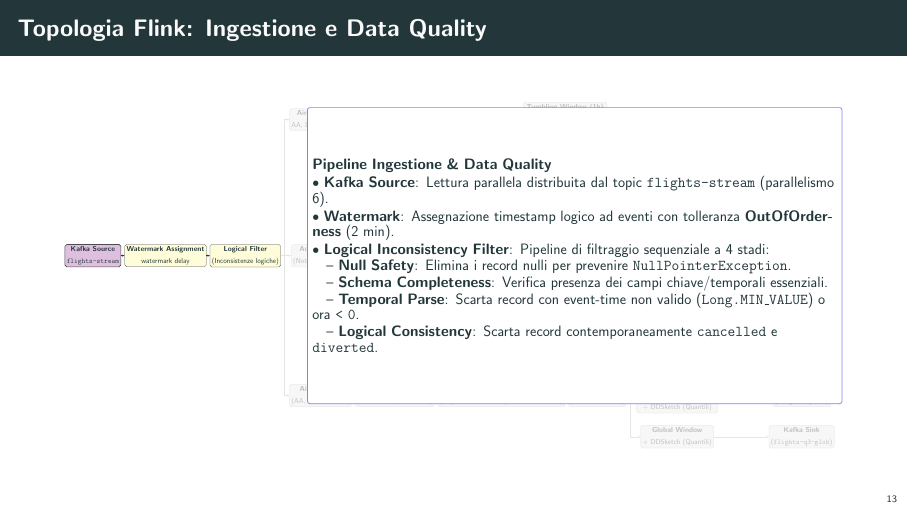
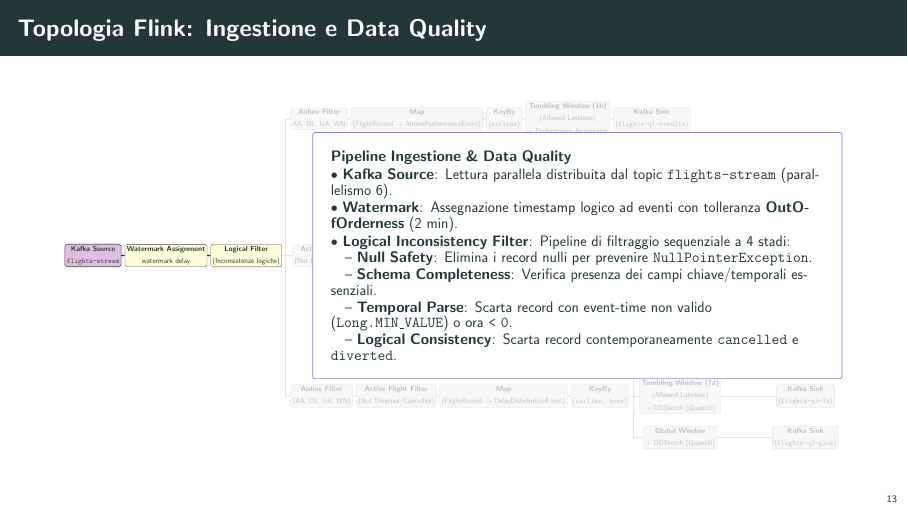
Before and after one commit to flavio-simonelli/flight-streaming-distributed-analysis, LaTeX slides (Presentation/presentazione.tex): page 13 of 38. Compiled offline with pdfLaTeX.

Commit message:
docs: adjust card dimensions and spacing in presentation for improved layout

```diff
--- a/Presentation/presentazione.tex
+++ b/Presentation/presentazione.tex
@@ -868,7 +868,7 @@ for time.Now().Before(deadline) {
         sink/.style={fill=green!25, line width=1pt},
         muted/.style={fill=black!3, draw=black!12, text=black!25},
         mutedline/.style={draw=black!10},
-        card/.style={fill=white, draw=blue!50, rounded corners=4pt, line width=1.2pt, text width=30.5cm, minimum height=17.2cm, font=\fontsize{24.5pt}{26.5pt}\selectfont, inner sep=8pt, align=left}
+        card/.style={fill=white, draw=blue!50, rounded corners=4pt, line width=1.2pt, text width=28.5cm, font=\fontsize{24.5pt}{26.5pt}\selectfont, inner sep=8pt, align=left}
     ]
                 %% INGESTIONE E PREPROCESSING (EVIDENZIATI)
                 \node[source] (KafkaSource) {\lblKafkaSource};
@@ -960,7 +960,7 @@ for time.Now().Before(deadline) {
                 \end{scope}
 
         %% FLOATING CARD
-        \node[card, font=\fontsize{24pt}{26pt}\selectfont] at (28, 0) {
+        \node[card, font=\fontsize{24pt}{26pt}\selectfont, inner xsep=30pt, inner ysep=30pt] at (28, 0) {
             \textbf{Pipeline Ingestione \& Data Quality}\\[0.15cm]
             \textbullet\ \textbf{Kafka Source}: Lettura parallela distribuita dal topic \texttt{flights-stream} (parallelismo 6).\\[0.1cm]
             \textbullet\ \textbf{Watermark}: Assegnazione timestamp logico ad eventi con tolleranza \textbf{OutOfOrderness} (2 min).\\[0.1cm]
```
